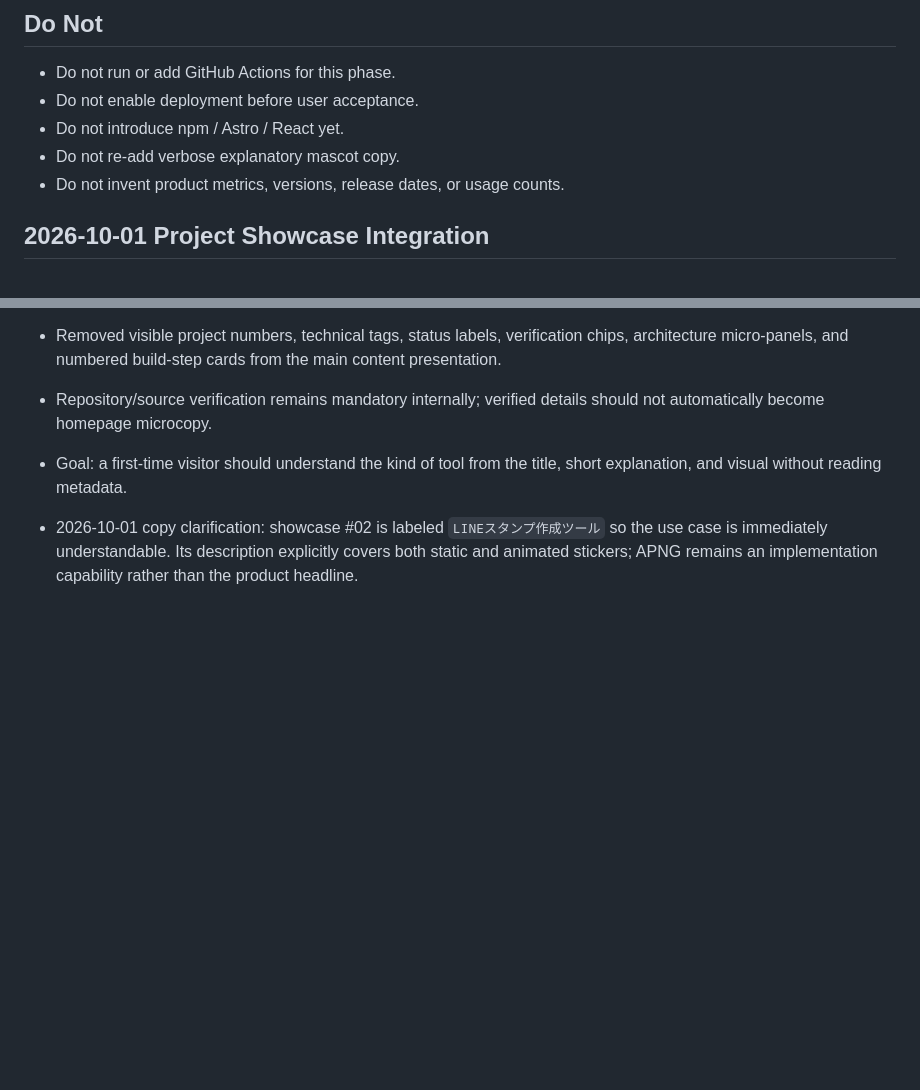
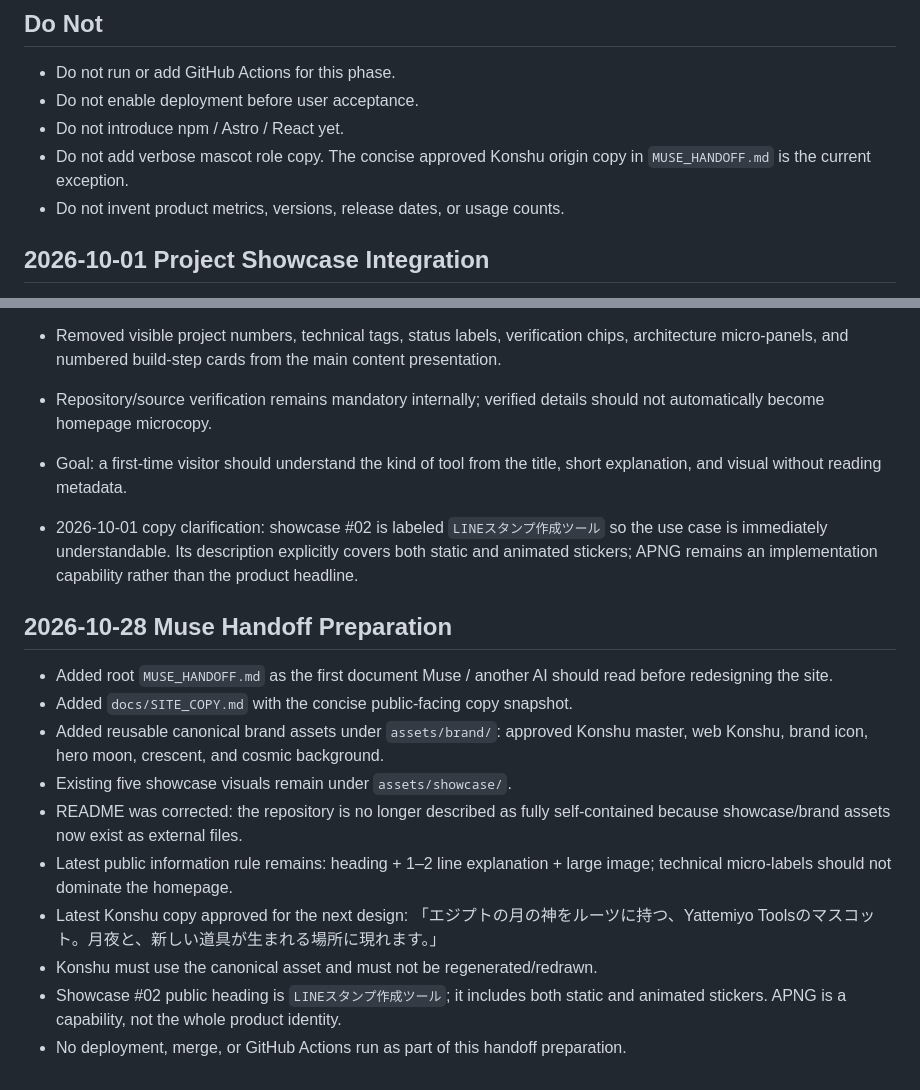
Before and after one commit to goroyattemiyo/yattemiyo-tools-site, a Markdown page: LATEST_HANDOFF.md, 2 parts joined by grey strips. Drawn GitHub-style; blank space fills up the shorter version.

Commit message:
docs: record Muse handoff package

```diff
--- a/LATEST_HANDOFF.md
+++ b/LATEST_HANDOFF.md
@@ -107,7 +107,7 @@ GitHub Actions cannot be used until the user's account limit resets in October 2
 - Do not run or add GitHub Actions for this phase.
 - Do not enable deployment before user acceptance.
 - Do not introduce npm / Astro / React yet.
-- Do not re-add verbose explanatory mascot copy.
+- Do not add verbose mascot role copy. The concise approved Konshu origin copy in `MUSE_HANDOFF.md` is the current exception.
 - Do not invent product metrics, versions, release dates, or usage counts.
 
 ## 2026-10-01 Project Showcase Integration
@@ -133,3 +133,16 @@ GitHub Actions cannot be used until the user's account limit resets in October 2
 - Goal: a first-time visitor should understand the kind of tool from the title, short explanation, and visual without reading metadata.
 
 - 2026-10-01 copy clarification: showcase #02 is labeled `LINEスタンプ作成ツール` so the use case is immediately understandable. Its description explicitly covers both static and animated stickers; APNG remains an implementation capability rather than the product headline.
+
+## 2026-10-28 Muse Handoff Preparation
+
+- Added root `MUSE_HANDOFF.md` as the first document Muse / another AI should read before redesigning the site.
+- Added `docs/SITE_COPY.md` with the concise public-facing copy snapshot.
+- Added reusable canonical brand assets under `assets/brand/`: approved Konshu master, web Konshu, brand icon, hero moon, crescent, and cosmic background.
+- Existing five showcase visuals remain under `assets/showcase/`.
+- README was corrected: the repository is no longer described as fully self-contained because showcase/brand assets now exist as external files.
+- Latest public information rule remains: heading + 1–2 line explanation + large image; technical micro-labels should not dominate the homepage.
+- Latest Konshu copy approved for the next design: 「エジプトの月の神をルーツに持つ、Yattemiyo Toolsのマスコット。月夜と、新しい道具が生まれる場所に現れます。」
+- Konshu must use the canonical asset and must not be regenerated/redrawn.
+- Showcase #02 public heading is `LINEスタンプ作成ツール`; it includes both static and animated stickers. APNG is a capability, not the whole product identity.
+- No deployment, merge, or GitHub Actions run as part of this handoff preparation.
```
Also changed, not shown: other parts of LATEST_HANDOFF.md (+1 -1 lines).
